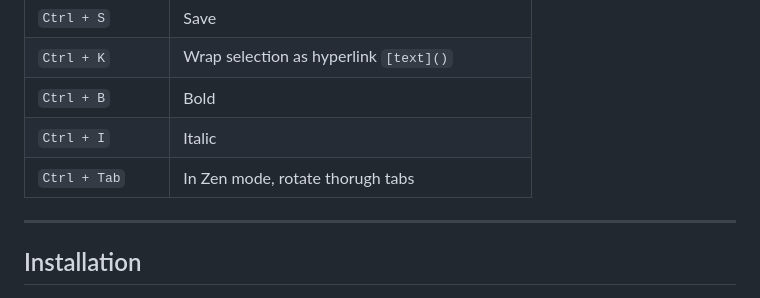
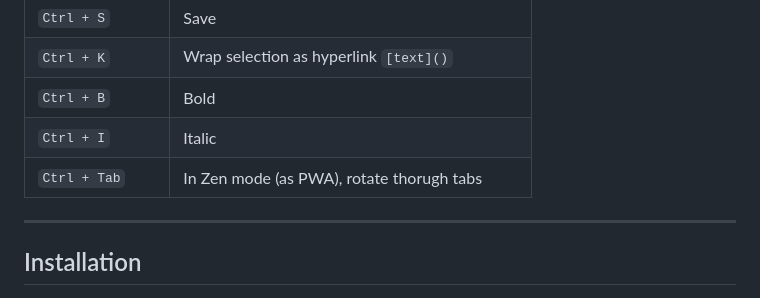
Before and after one commit to mileallen/cento, a Markdown page: README.md, the part around the change. Rendered like a GitHub page.

```diff
--- a/README.md
+++ b/README.md
@@ -111,7 +111,7 @@ Each notebook stores its own session file (`.cento-notebook.json`) in its root f
 | `Ctrl + K` | Wrap selection as hyperlink `[text]()` |
 | `Ctrl + B` | Bold |
 | `Ctrl + I` | Italic |
-| `Ctrl + Tab` |  In Zen mode, rotate thorugh tabs |
+| `Ctrl + Tab` |  In Zen mode (as PWA), rotate thorugh tabs |
 
 ---
 
```
